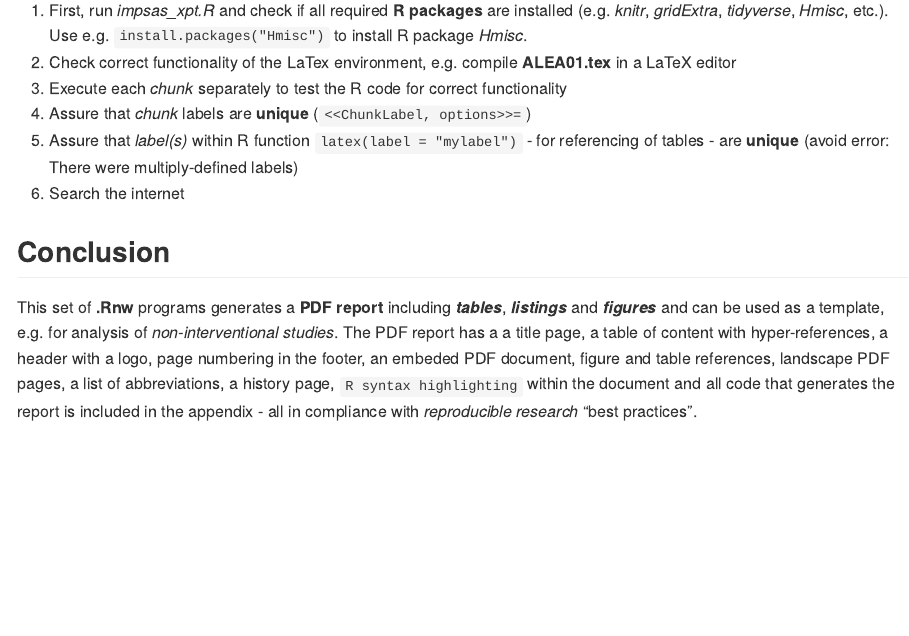
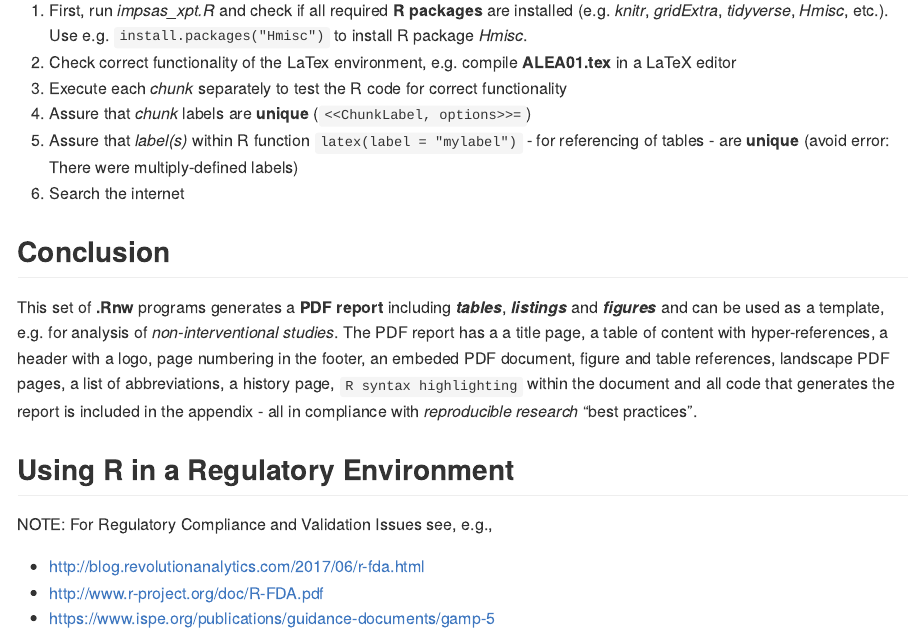
Before and after one commit to clindocu/rstudio-knitr-report, an R Markdown document (README.Rmd): the page in a window 1100 px wide, from 4210 px down. Rendered offline with R 4.5, knitr and Pandoc, with nearby package versions.

Commit message:
Note regarding R in regulatory environment added

````diff
--- a/README.Rmd
+++ b/README.Rmd
@@ -141,3 +141,11 @@ Please note, that different versions of R packages may cause problems, e.g. beca
 
 ## Conclusion
 This set of **.Rnw** programs generates a **PDF report** including **_tables_**, **_listings_** and **_figures_** and can be used as a template, e.g. for analysis of *non-interventional studies*. The PDF report has a a title page, a table of content with hyper-references, a header with a logo, page numbering in the footer, an embeded PDF document, figure and table references, landscape PDF pages, a list of abbreviations, a history page, ```R syntax highlighting``` within the document and all code that generates the report is included in the appendix - all in compliance with *reproducible research* "best practices".
+
+## Using R in a Regulatory Environment
+
+NOTE: For Regulatory Compliance and Validation Issues see, e.g.,
+
+* http://blog.revolutionanalytics.com/2017/06/r-fda.html
+* http://www.r-project.org/doc/R-FDA.pdf
+* https://www.ispe.org/publications/guidance-documents/gamp-5
````
Also changed, not shown: README.md.
